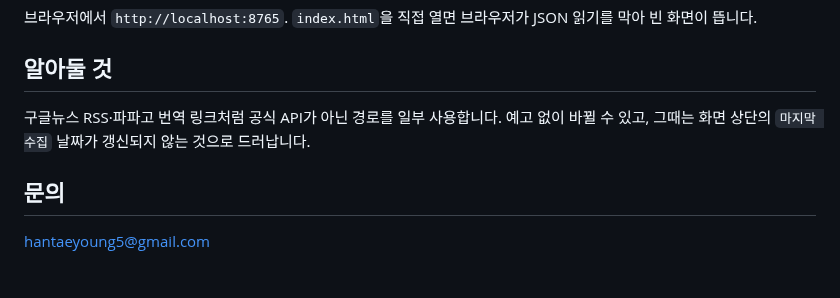
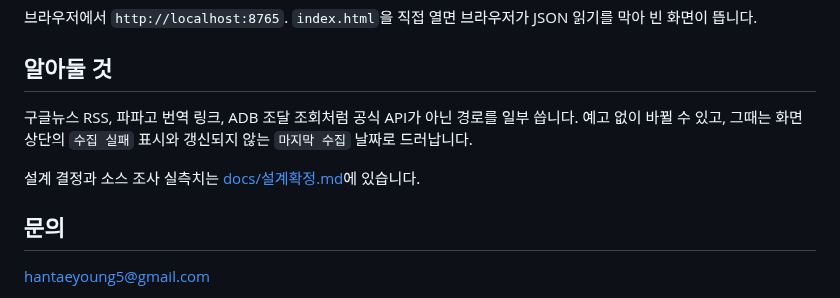
Before and after one commit to PHONE-BOOT-H/its-briefing, a Markdown page: README.md, the part around one of its changes. Drawn GitHub-style.

```diff
--- a/README.md
+++ b/README.md
@@ -76,7 +132,10 @@ python -m http.server 8765
 
 ## 알아둘 것
 
-구글뉴스 RSS·파파고 번역 링크처럼 공식 API가 아닌 경로를 일부 사용합니다. 예고 없이 바뀔 수 있고, 그때는 화면 상단의 `마지막 수집` 날짜가 갱신되지 않는 것으로 드러납니다.
+구글뉴스 RSS, 파파고 번역 링크, ADB 조달 조회처럼 공식 API가 아닌 경로를 일부 씁니다. 예고 없이 바뀔 수 있고,
+그때는 화면 상단의 `수집 실패` 표시와 갱신되지 않는 `마지막 수집` 날짜로 드러납니다.
+
+설계 결정과 소스 조사 실측치는 [docs/설계확정.md](docs/설계확정.md)에 있습니다.
 
 ## 문의
 
```
Also changed, not shown: other parts of README.md (+101 -45 lines), docs/screen-tenders.png (added).
